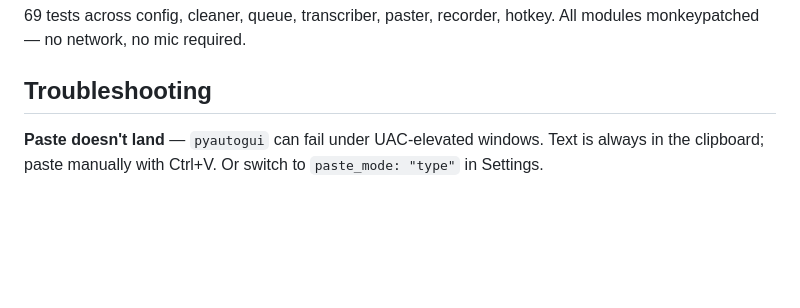
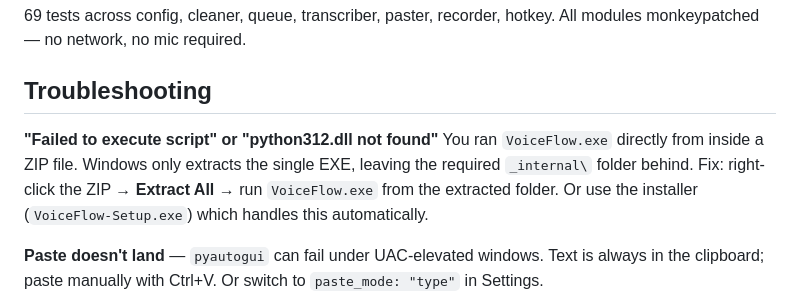
Before and after one commit to apgodlike/voiceflow, a Markdown page: README.md, the part around the change. Rendered like a GitHub page; blank space fills up the shorter version.

Commit message:
docs: add ZIP extraction gotcha to troubleshooting

```diff
--- a/README.md
+++ b/README.md
@@ -190,6 +190,10 @@ All modules monkeypatched — no network, no mic required.
 
 ## Troubleshooting
 
+**"Failed to execute script" or "python312.dll not found"**
+You ran `VoiceFlow.exe` directly from inside a ZIP file. Windows only extracts the single EXE, leaving the required `_internal\` folder behind.
+Fix: right-click the ZIP → **Extract All** → run `VoiceFlow.exe` from the extracted folder. Or use the installer (`VoiceFlow-Setup.exe`) which handles this automatically.
+
 **Paste doesn't land** — `pyautogui` can fail under UAC-elevated windows. Text is always in the clipboard; paste manually with Ctrl+V. Or switch to `paste_mode: "type"` in Settings.
 
 **Hotkey not detected** — some anti-cheat / accessibility tools intercept `pynput`. Try running as administrator.
```
